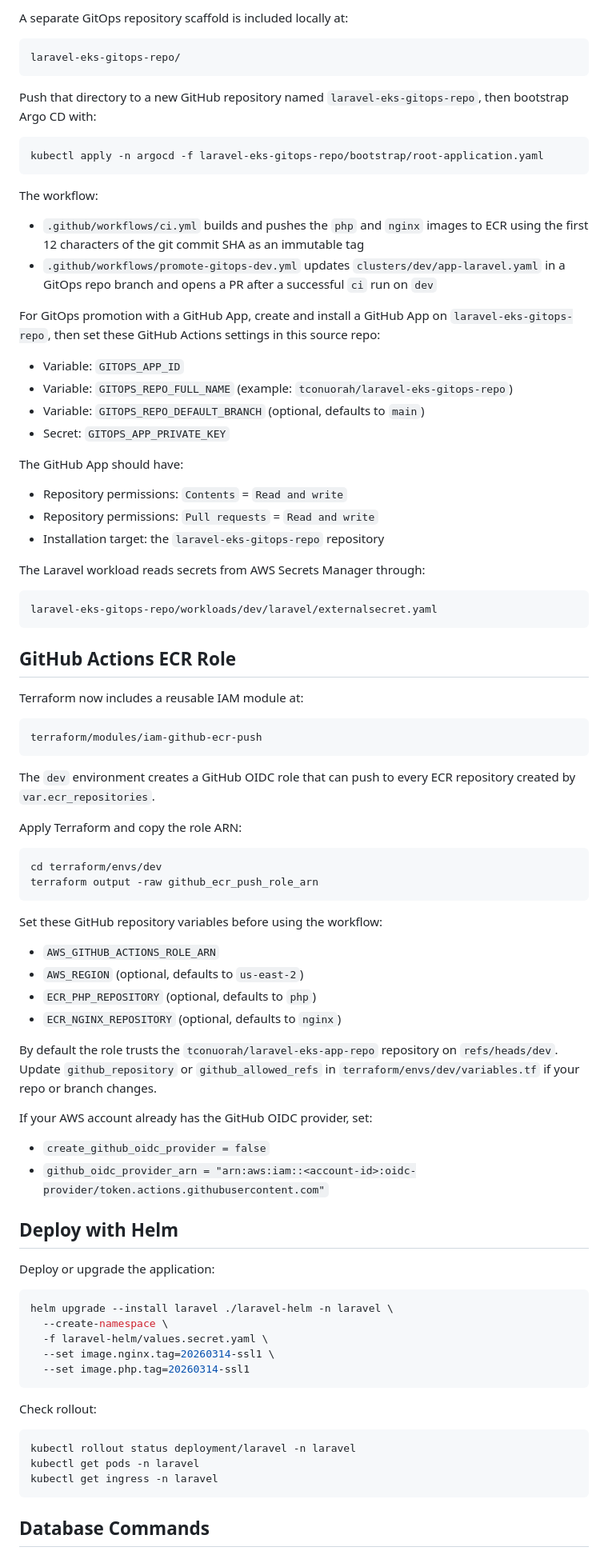
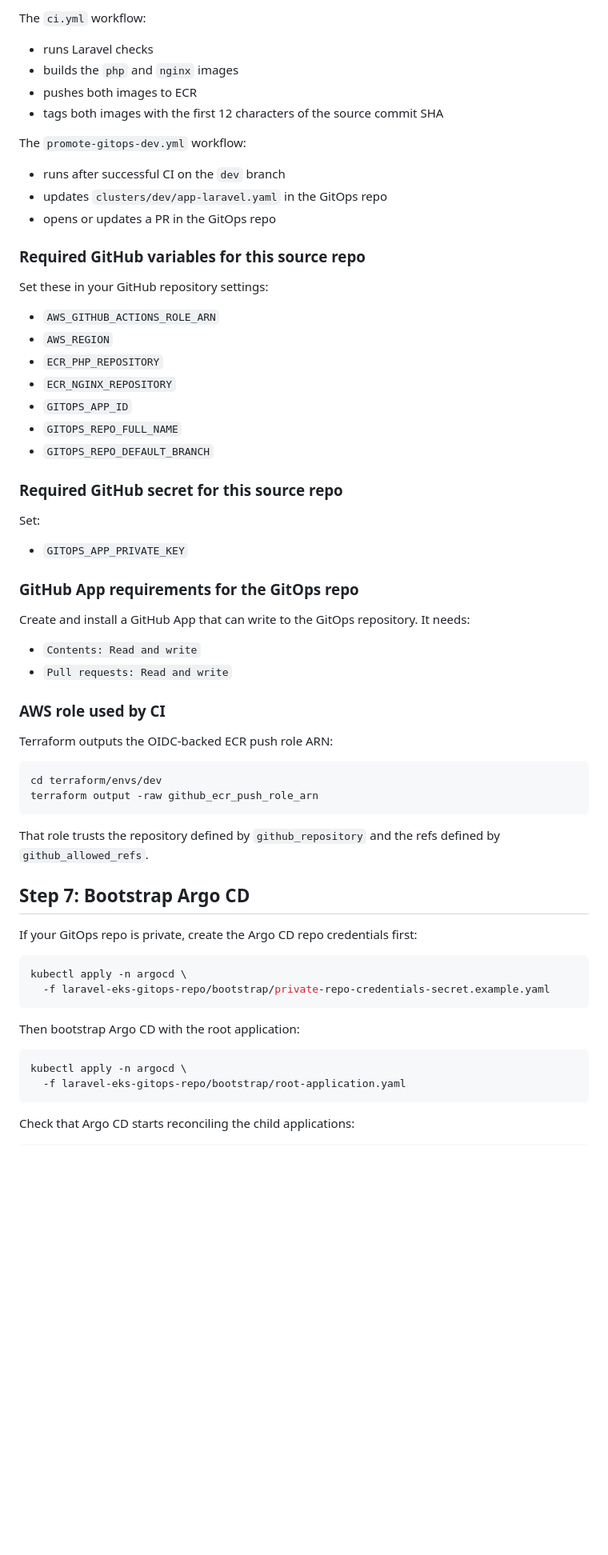
Before and after one commit to tconuorah/laravel-eks-app-repo, a Markdown page: README.md, the part around one of its changes. Shown at 80% size. GitHub-like rendering; blank space fills up the shorter version.

````diff
--- a/README.md
+++ b/README.md
@@ -255,90 +207,68 @@ The Terraform `dev` environment now provisions:
 
-A separate GitOps repository scaffold is included locally at:
+The `ci.yml` workflow:
 
-```text
-laravel-eks-gitops-repo/
-```
+- runs Laravel checks
+- builds the `php` and `nginx` images
+- pushes both images to ECR
+- tags both images with the first 12 characters of the source commit SHA
 
-Push that directory to a new GitHub repository named `laravel-eks-gitops-repo`, then bootstrap Argo CD with:
+The `promote-gitops-dev.yml` workflow:
 
-```bash
-kubectl apply -n argocd -f laravel-eks-gitops-repo/bootstrap/root-application.yaml
-```
+- runs after successful CI on the `dev` branch
+- updates `clusters/dev/app-laravel.yaml` in the GitOps repo
+- opens or updates a PR in the GitOps repo
 
-The workflow:
+### Required GitHub variables for this source repo
 
-- `.github/workflows/ci.yml` builds and pushes the `php` and `nginx` images to ECR using the first 12 characters of the git commit SHA as an immutable tag
-- `.github/workflows/promote-gitops-dev.yml` updates `clusters/dev/app-laravel.yaml` in a GitOps repo branch and opens a PR after a successful `ci` run on `dev`
+Set these in your GitHub repository settings:
 
-For GitOps promotion with a GitHub App, create and install a GitHub App on `laravel-eks-gitops-repo`, then set these GitHub Actions settings in this source repo:
+- `AWS_GITHUB_ACTIONS_ROLE_ARN`
+- `AWS_REGION`
+- `ECR_PHP_REPOSITORY`
+- `ECR_NGINX_REPOSITORY`
+- `GITOPS_APP_ID`
+- `GITOPS_REPO_FULL_NAME`
+- `GITOPS_REPO_DEFAULT_BRANCH`
 
-- Variable: `GITOPS_APP_ID`
-- Variable: `GITOPS_REPO_FULL_NAME` (example: `tconuorah/laravel-eks-gitops-repo`)
-- Variable: `GITOPS_REPO_DEFAULT_BRANCH` (optional, defaults to `main`)
-- Secret: `GITOPS_APP_PRIVATE_KEY`
+### Required GitHub secret for this source repo
 
-The GitHub App should have:
+Set:
 
-- Repository permissions: `Contents` = `Read and write`
-- Repository permissions: `Pull requests` = `Read and write`
-- Installation target: the `laravel-eks-gitops-repo` repository
+- `GITOPS_APP_PRIVATE_KEY`
 
-The Laravel workload reads secrets from AWS Secrets Manager through:
+### GitHub App requirements for the GitOps repo
 
-```text
-laravel-eks-gitops-repo/workloads/dev/laravel/externalsecret.yaml
-```
+Create and install a GitHub App that can write to the GitOps repository. It needs:
 
-## GitHub Actions ECR Role
+- `Contents: Read and write`
+- `Pull requests: Read and write`
 
-Terraform now includes a reusable IAM module at:
+### AWS role used by CI
 
-```text
-terraform/modules/iam-github-ecr-push
-```
-
-The `dev` environment creates a GitHub OIDC role that can push to every ECR repository created by `var.ecr_repositories`.
-
-Apply Terraform and copy the role ARN:
+Terraform outputs the OIDC-backed ECR push role ARN:
 
 ```bash
 cd terraform/envs/dev
 terraform output -raw github_ecr_push_role_arn
 ```
 
-Set these GitHub repository variables before using the workflow:
+That role trusts the repository defined by `github_repository` and the refs defined by `github_allowed_refs`.
 
-- `AWS_GITHUB_ACTIONS_ROLE_ARN`
-- `AWS_REGION` (optional, defaults to `us-east-2`)
-- `ECR_PHP_REPOSITORY` (optional, defaults to `php`)
-- `ECR_NGINX_REPOSITORY` (optional, defaults to `nginx`)
+## Step 7: Bootstrap Argo CD
 
-By default the role trusts the `tconuorah/laravel-eks-app-repo` repository on `refs/heads/dev`. Update `github_repository` or `github_allowed_refs` in `terraform/envs/dev/variables.tf` if your repo or branch changes.
-
-If your AWS account already has the GitHub OIDC provider, set:
-
-- `create_github_oidc_provider = false`
-- `github_oidc_provider_arn = "arn:aws:iam::<account-id>:oidc-provider/token.actions.githubusercontent.com"`
-
-## Deploy with Helm
-
-Deploy or upgrade the application:
+If your GitOps repo is private, create the Argo CD repo credentials first:
 
 ```bash
-helm upgrade --install laravel ./laravel-helm -n laravel \
-  --create-namespace \
-  -f laravel-helm/values.secret.yaml \
-  --set image.nginx.tag=20260314-ssl1 \
-  --set image.php.tag=20260314-ssl1
+kubectl apply -n argocd \
+  -f laravel-eks-gitops-repo/bootstrap/private-repo-credentials-secret.example.yaml
 ```
 
-Check rollout:
+Then bootstrap Argo CD with the root application:
 
 ```bash
-kubectl rollout status deployment/laravel -n laravel
-kubectl get pods -n laravel
-kubectl get ingress -n laravel
+kubectl apply -n argocd \
+  -f laravel-eks-gitops-repo/bootstrap/root-application.yaml
 ```
 
-## Database Commands
+Check that Argo CD starts reconciling the child applications:
 
````
Also changed, not shown: other parts of README.md (+307 -280 lines).
